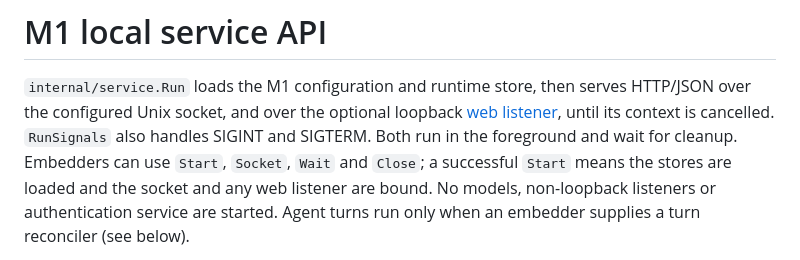
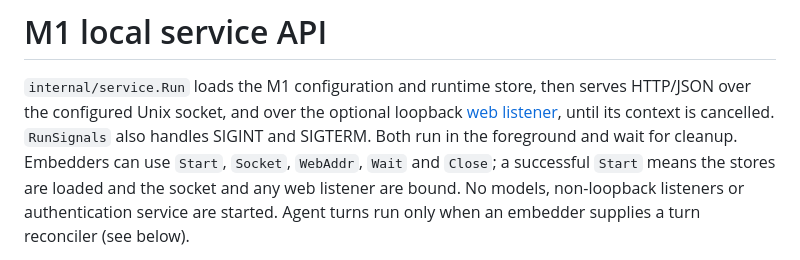
Before and after one commit to kpenfound/osmia, a Markdown page: docs/service.md, the part around the change. Rendered like a GitHub page.

Commit message:
List WebAddr among the embedder API in the service docs
Co-Authored-By: Claude Opus 5.5 <noreply@anthropic.com>

```diff
--- a/docs/service.md
+++ b/docs/service.md
@@ -4,7 +4,7 @@
 HTTP/JSON over the configured Unix socket, and over the optional loopback
 [web listener](#web-listener), until its context is cancelled.
 `RunSignals` also handles SIGINT and SIGTERM. Both run in the foreground and wait
-for cleanup. Embedders can use `Start`, `Socket`, `Wait` and `Close`; a successful
+for cleanup. Embedders can use `Start`, `Socket`, `WebAddr`, `Wait` and `Close`; a successful
 `Start` means the stores are loaded and the socket and any web listener are
 bound. No models, non-loopback listeners or authentication service are started. Agent turns run only when
 an embedder supplies a turn reconciler (see below).
```
